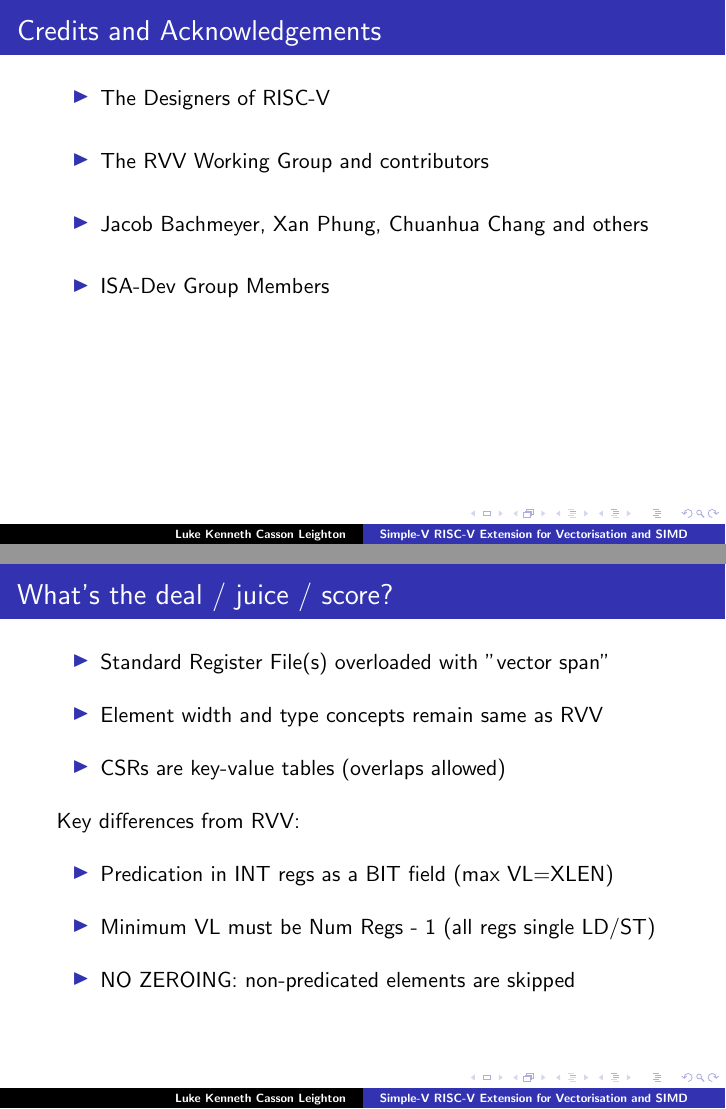
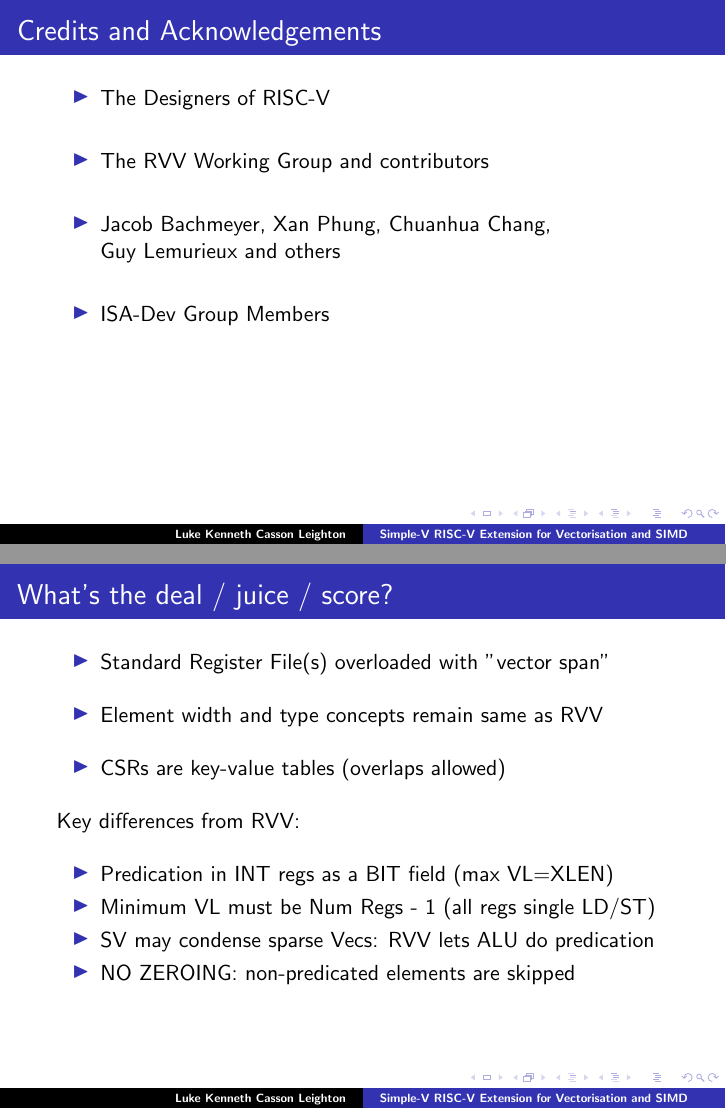
Before and after one commit to programmerjake/libre-soc-wiki, LaTeX slides (simple_v_extension/simple_v_chennai_2018.tex): pages 2 and 10 of 25, joined at a grey line. Compiled offline with LaTeX, dvips and Ghostscript.

Commit message:
add slide

```diff
--- a/simple_v_extension/simple_v_chennai_2018.tex
+++ b/simple_v_extension/simple_v_chennai_2018.tex
@@ -28,7 +28,8 @@
  \begin{itemize}
    \item The Designers of RISC-V\vspace{15pt}
    \item The RVV Working Group and contributors\vspace{15pt}
-   \item Jacob Bachmeyer, Xan Phung, Chuanhua Chang and others\vspace{15pt}
+   \item Jacob Bachmeyer, Xan Phung, Chuanhua Chang,\\
+	     Guy Lemurieux and others\vspace{15pt}
    \item ISA-Dev Group Members\vspace{10pt}
   \end{itemize}
 }
@@ -165,9 +166,10 @@
   \end{itemize}
   Key differences from RVV:\vspace{10pt}
    \begin{itemize}
-   \item Predication in INT regs as a BIT field (max VL=XLEN)\vspace{10pt}
-   \item Minimum VL must be Num Regs - 1 (all regs single LD/ST)\vspace{10pt}
-   \item NO ZEROING: non-predicated elements are skipped\vspace{10pt}
+   \item Predication in INT regs as a BIT field (max VL=XLEN)
+   \item Minimum VL must be Num Regs - 1 (all regs single LD/ST)
+   \item SV may condense sparse Vecs: RVV lets ALU do predication
+   \item NO ZEROING: non-predicated elements are skipped
   \end{itemize}
 }
 
```
Also changed, not shown: 1 other file.
